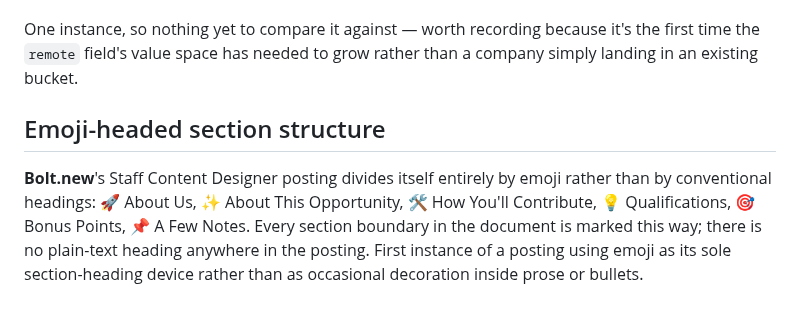
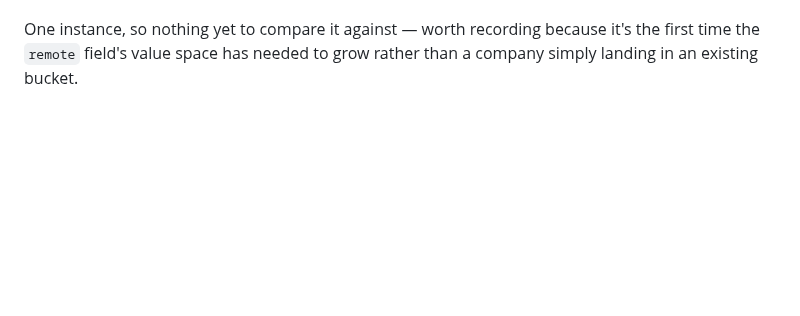
Before and after one commit to bertinoco/bco-signals, a Markdown page: jd-insights/patterns.md, the part around the change. Drawn GitHub-style; blank space fills up the shorter version.

Commit message:
Remove inaccurate emoji-heading note from patterns.md
The Bolt.new note claimed the posting used emoji in place of text
headings ("no plain-text heading anywhere"). Every section header pairs
an emoji with a text label (e.g. "🚀 About Us") — emoji-prefixed headings
are common enough that the accurate version of the observation isn't a
distinctive pattern worth recording.

Co-Authored-By: Claude Sonnet 5 <noreply@anthropic.com>
Claude-Session: https://claude.ai/code/session_019wwMMe2WUsiiw9TCS2CqPE

```diff
--- a/jd-insights/patterns.md
+++ b/jd-insights/patterns.md
@@ -478,13 +478,3 @@ requirement, which is what the new value exists to avoid.
 One instance, so nothing yet to compare it against — worth recording because
 it's the first time the `remote` field's value space has needed to grow
 rather than a company simply landing in an existing bucket.
-
-## Emoji-headed section structure
-
-**Bolt.new**'s Staff Content Designer posting divides itself entirely by
-emoji rather than by conventional headings: 🚀 About Us, ✨ About This
-Opportunity, 🛠️ How You'll Contribute, 💡 Qualifications, 🎯 Bonus Points, 📌
-A Few Notes. Every section boundary in the document is marked this way; there
-is no plain-text heading anywhere in the posting. First instance of a posting
-using emoji as its sole section-heading device rather than as occasional
-decoration inside prose or bullets.
```
